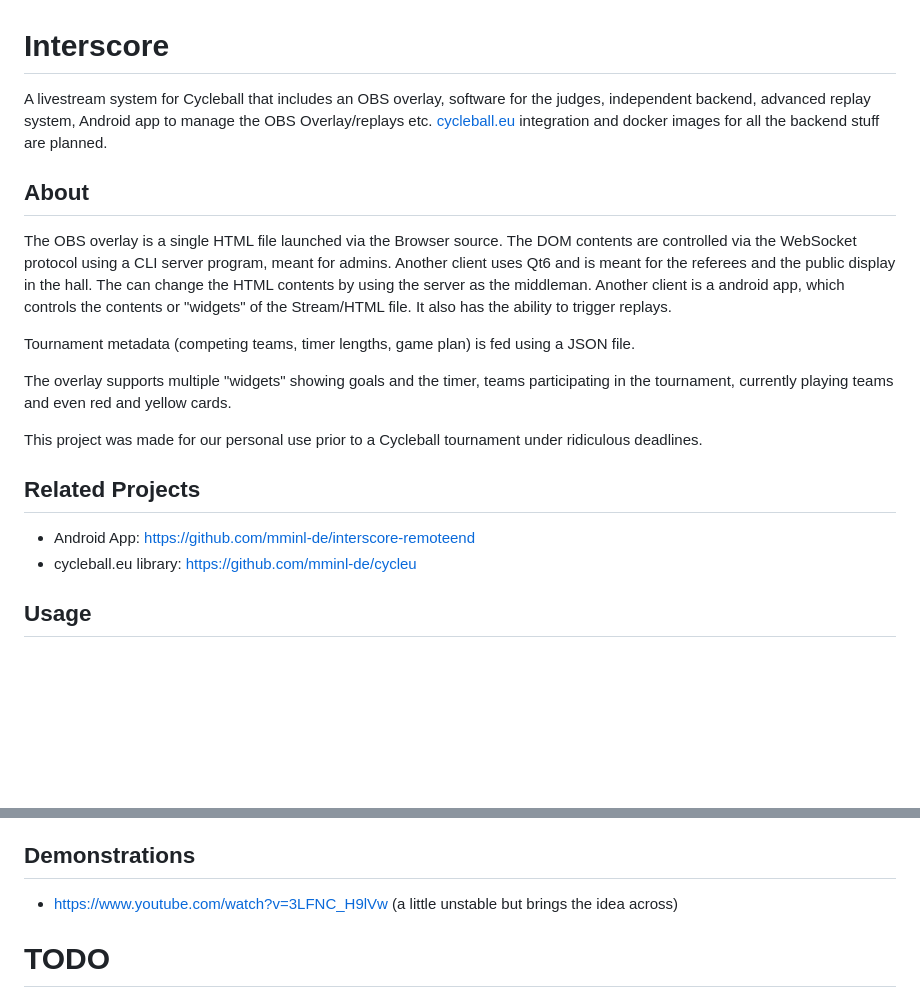
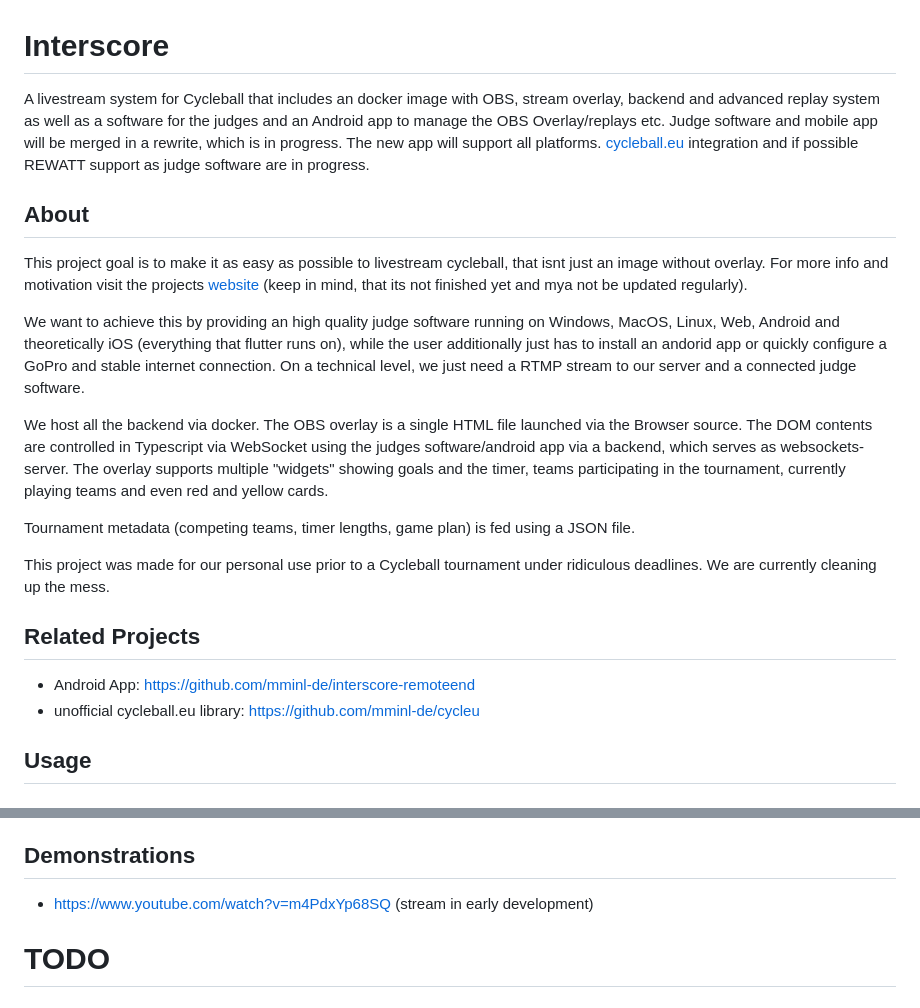
Before and after one commit to mminl-de/interscore, a Markdown page: README.md, 2 parts joined by grey strips. Drawn GitHub-style; blank space fills up the shorter version.

Commit message:
update outdated README

```diff
--- a/README.md
+++ b/README.md
@@ -1,22 +1,25 @@
 # Interscore
-A livestream system for Cycleball that includes an OBS overlay, software for the judges, independent backend, advanced replay system, Android app to manage the OBS Overlay/replays etc.
-[cycleball.eu](https://cycleball.eu) integration and docker images for all the backend stuff are planned.
+A livestream system for Cycleball that includes an docker image with OBS, stream overlay, backend and advanced replay system as well as a software for the judges and an Android app to manage the OBS Overlay/replays etc. Judge software and mobile app will be merged in a rewrite, which is in progress. The new app will support all platforms.
+[cycleball.eu](https://cycleball.eu) integration and if possible REWATT support as judge software are in progress.
 
 ## About
+This project goal is to make it as easy as possible to livestream cycleball, that isnt just an image without overlay. For more info and motivation visit the projects [website](https://mminl.de/projects/interscore) (keep in mind, that its not finished yet and mya not be updated regularly).
+
+We want to achieve this by providing an high quality judge software running on Windows, MacOS, Linux, Web, Android and theoretically iOS (everything that flutter runs on), while the user additionally just has to install an andorid app or quickly configure a GoPro and stable internet connection.
+On a technical level, we just need a RTMP stream to our server and a connected judge software.
+
+We host all the backend via docker.
 The OBS overlay is a single HTML file launched via the Browser source.
-The DOM contents are controlled via the WebSocket protocol using a CLI server program, meant for admins.
-Another client uses Qt6 and is meant for the referees and the public display in the hall. The can change the HTML contents by using the server as the middleman.
-Another client is a android app, which controls the contents or "widgets" of the Stream/HTML file. It also has the ability to trigger replays.
+The DOM contents are controlled in Typescript via WebSocket using the judges software/android app via a backend, which serves as websockets-server.
+The overlay supports multiple "widgets" showing goals and the timer, teams participating in the tournament, currently playing teams and even red and yellow cards.
 
 Tournament metadata (competing teams, timer lengths, game plan) is fed using a JSON file.
 
-The overlay supports multiple "widgets" showing goals and the timer, teams participating in the tournament, currently playing teams and even red and yellow cards.
-
-This project was made for our personal use prior to a Cycleball tournament under ridiculous deadlines.
+This project was made for our personal use prior to a Cycleball tournament under ridiculous deadlines. We are currently cleaning up the mess.
 
 ## Related Projects
 - Android App: https://github.com/mminl-de/interscore-remoteend
-- cycleball.eu library: https://github.com/mminl-de/cycleu
+- unofficial cycleball.eu library: https://github.com/mminl-de/cycleu
 
 ## Usage
 
@@ -37,7 +40,7 @@ In docker we host a rtmp server. The streaming camera publishes to this server t
 5. Give DNS credentials When running the image: cd docker; make run DYNU_LOGIN=blibla DYNU_PASSWORD=blub
 
 ## Demonstrations
-- https://www.youtube.com/watch?v=3LFNC_H9lVw (a little unstable but brings the idea across)
+- https://www.youtube.com/watch?v=m4PdxYp68SQ (stream in early development)
 
 # TODO
 
```
